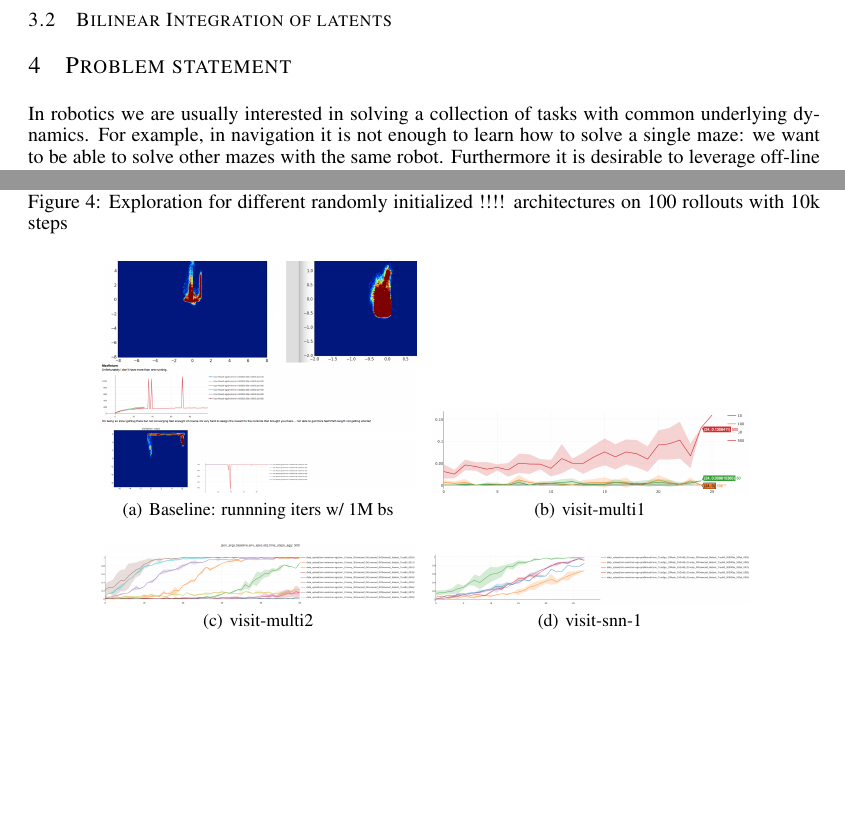
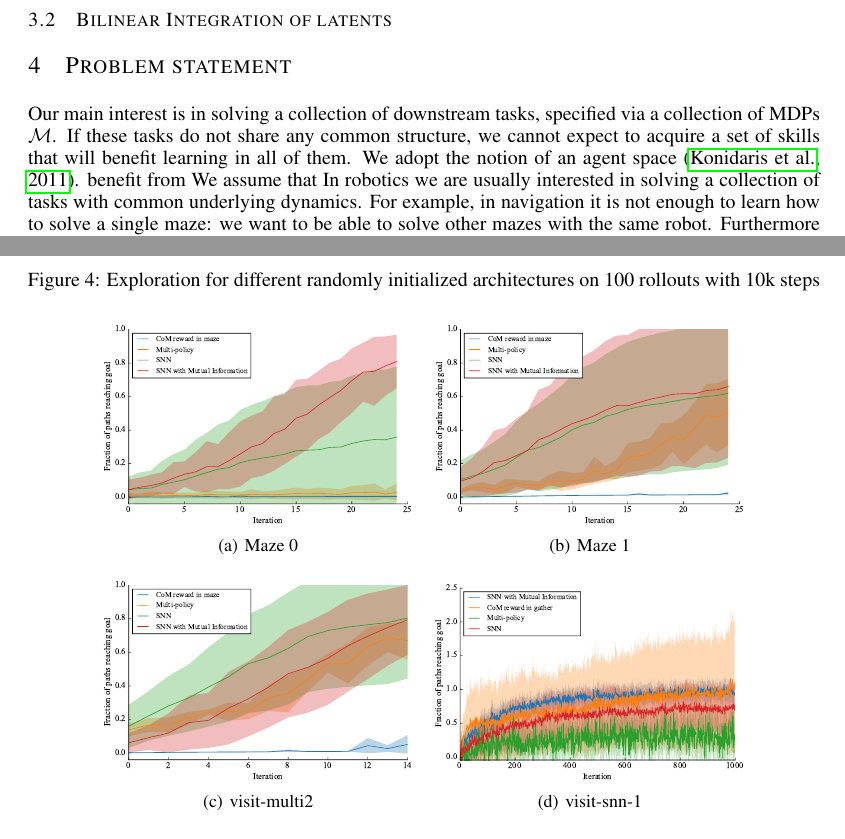
Before and after one commit to florensacc/ICLR2016_SNNs, a LaTeX paper (main.tex): two parts of pages 3 and 8 of 10 before the commit and two parts of pages 3 and 8 of 11 after it, joined at a grey line, cut so that both start at the same text, the shorter picture padded with empty space. Compiled offline with pdfLaTeX.

Commit message:
Updates from ShareLaTeX

```diff
--- a/main.tex
+++ b/main.tex
@@ -205,6 +205,8 @@ The usual Stochastic Feedforward Neural Networks were first described by \citet{
 \subsection{Bilinear Integration of latents}
 
 \section{Problem statement}
+
+Our main interest is in solving a collection of downstream tasks, specified via a collection of MDPs $\mdpset$. If these tasks do not share any common structure, we cannot expect to acquire a set of skills that will benefit learning in all of them. We adopt the notion of an agent space \citep{konidaris2011autonomous}. benefit from We assume that
 In robotics we are usually interested in solving a collection of tasks with common underlying dynamics. For example, in navigation it is not enough to learn how to solve a single maze: we want to be able to solve other mazes with the same robot. Furthermore it is desirable to leverage off-line experience to reduce the training time needed from each specific task.
 
 More formally we consider the problem of minimizing the average samples needed to solve a collection of MDPs $\{m_i\}_{i\in I}$ drawn from a certain distribution:
@@ -389,25 +391,25 @@ Does the enhanced exploration helps to solve sparse complex tasks such as mazes?
 
 \begin{figure}[h!]
 	\centering
-	\subfigure[Baseline: runnning iters w/ 1M bs]{
+	\subfigure[Maze 0]{
 		\centering
 		\label{fig:Maze4}
-		\includegraphics[width = 0.4\textwidth]{Figures/return_maze0_baseline.png}
+		\includegraphics[width = 0.4\textwidth]{Figures/learning-Maze0.pdf}
 	}
-	\subfigure[visit-multi1]{
+	\subfigure[Maze 1]{
 		\centering
 		\label{fig:Maze0}
-		\includegraphics[width = 0.4\textwidth]{Figures/return_maze0_multi.png}
+		\includegraphics[width = 0.4\textwidth]{Figures/learning-Maze10.pdf}
 	}
 	\subfigure[visit-multi2]{
 		\centering
 		\label{fig:FoodGather}
-		\includegraphics[width = 0.4\textwidth]{Figures/return_maze0_snn.png}
+		\includegraphics[width = 0.4\textwidth]{Figures/learning-Maze4.pdf}
 	}
 	\subfigure[visit-snn-1]{
 		\centering
 		\label{fig:Maze10}
-		\includegraphics[width = 0.4\textwidth]{Figures/return_maze0_snnHB.png}
+		\includegraphics[width = 0.4\textwidth]{Figures/learning-Gather.pdf}
 	}
 	\caption{Maze0 - from RLLAB benchmark}
 	\label{fig:hierarchized-exploration}
```
Also changed, not shown: main.tex (6 more changed lines).
